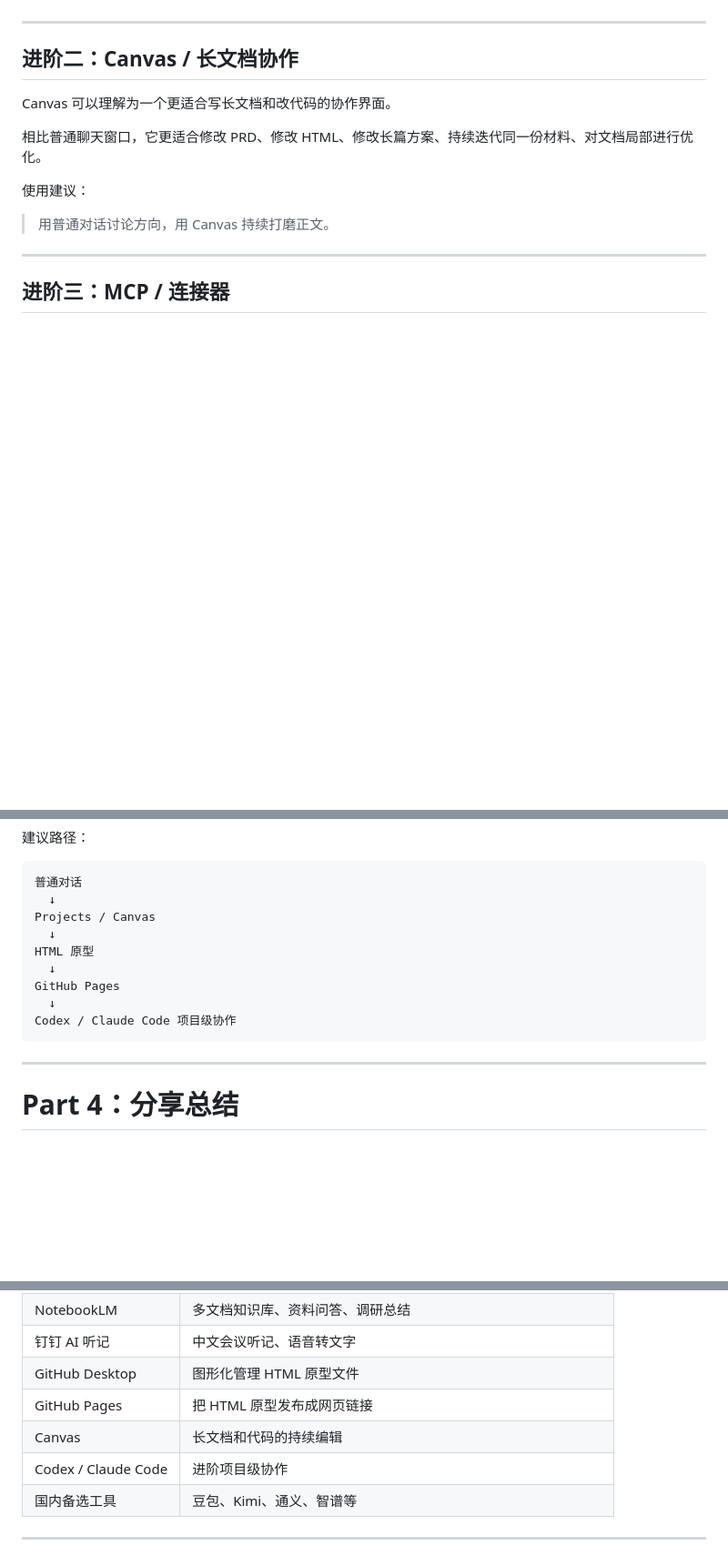
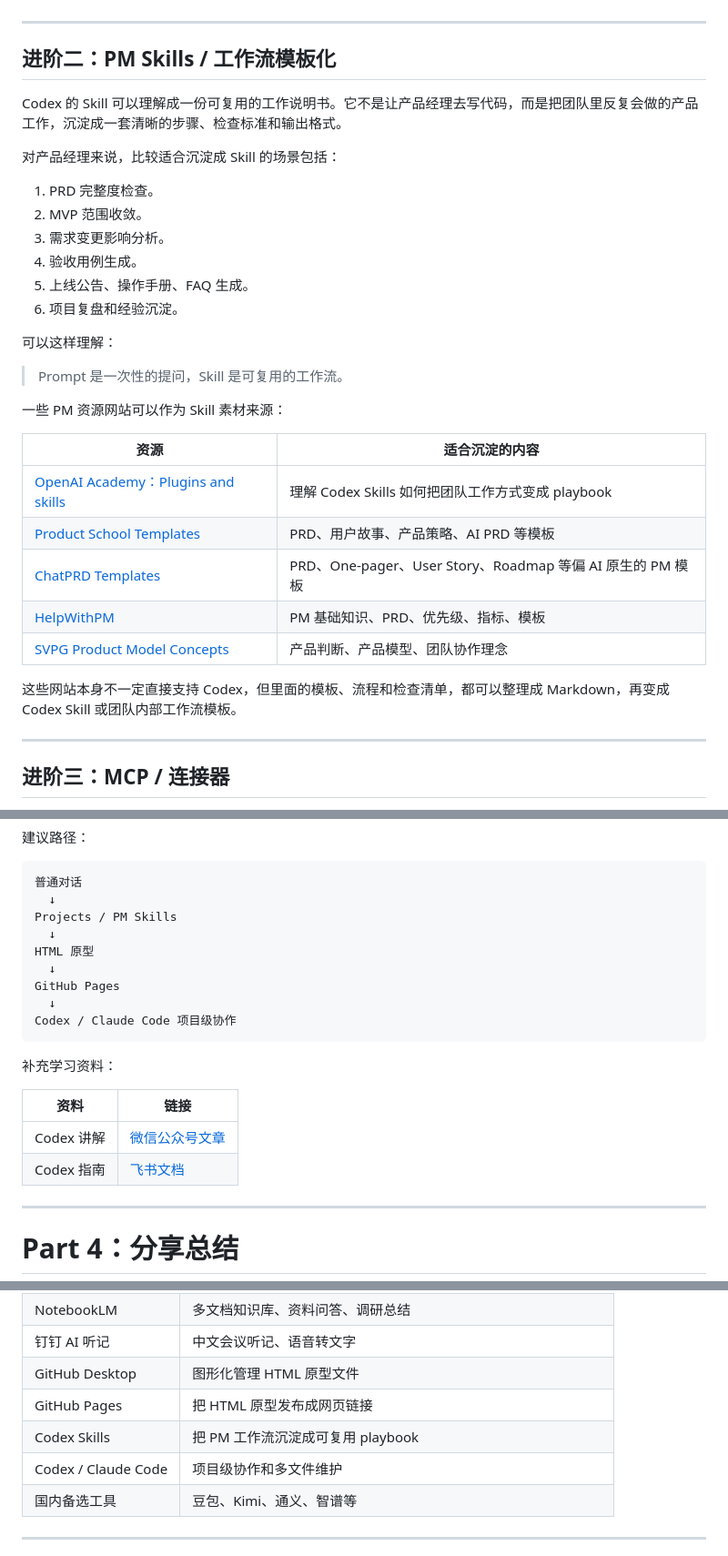
Before and after one commit to xuqiang97/pm-ai-toolkit, a Markdown page: README.md, 3 parts joined by grey strips. Shown at 91% size. GitHub-like rendering; blank space fills up the shorter version.

````diff
--- a/README.md
+++ b/README.md
@@ -716,15 +716,34 @@ Projects 可以理解为一个带长期记忆的项目空间。
 
 ---
 
-## 进阶二：Canvas / 长文档协作
-
-Canvas 可以理解为一个更适合写长文档和改代码的协作界面。
-
-相比普通聊天窗口，它更适合修改 PRD、修改 HTML、修改长篇方案、持续迭代同一份材料、对文档局部进行优化。
-
-使用建议：
-
-> 用普通对话讨论方向，用 Canvas 持续打磨正文。
+## 进阶二：PM Skills / 工作流模板化
+
+Codex 的 Skill 可以理解成一份可复用的工作说明书。它不是让产品经理去写代码，而是把团队里反复会做的产品工作，沉淀成一套清晰的步骤、检查标准和输出格式。
+
+对产品经理来说，比较适合沉淀成 Skill 的场景包括：
+
+1. PRD 完整度检查。
+2. MVP 范围收敛。
+3. 需求变更影响分析。
+4. 验收用例生成。
+5. 上线公告、操作手册、FAQ 生成。
+6. 项目复盘和经验沉淀。
+
+可以这样理解：
+
+> Prompt 是一次性的提问，Skill 是可复用的工作流。
+
+一些 PM 资源网站可以作为 Skill 素材来源：
+
+| 资源 | 适合沉淀的内容 |
+|---|---|
+| [OpenAI Academy：Plugins and skills](https://openai.com/academy/codex-plugins-and-skills/) | 理解 Codex Skills 如何把团队工作方式变成 playbook |
+| [Product School Templates](https://productschool.com/resources/templates) | PRD、用户故事、产品策略、AI PRD 等模板 |
+| [ChatPRD Templates](https://www.chatprd.ai/templates) | PRD、One-pager、User Story、Roadmap 等偏 AI 原生的 PM 模板 |
+| [HelpWithPM](https://helpwithpm.com/) | PM 基础知识、PRD、优先级、指标、模板 |
+| [SVPG Product Model Concepts](https://www.svpg.com/product-model-concepts/) | 产品判断、产品模型、团队协作理念 |
+
+这些网站本身不一定直接支持 Codex，但里面的模板、流程和检查清单，都可以整理成 Markdown，再变成 Codex Skill 或团队内部工作流模板。
 
 ---
 
@@ -770,7 +789,7 @@ Canvas 可以理解为一个更适合写长文档和改代码的协作界面。
 ```text
 普通对话
   ↓
-Projects / Canvas
+Projects / PM Skills
   ↓
 HTML 原型
   ↓
@@ -778,6 +797,13 @@ GitHub Pages
   ↓
 Codex / Claude Code 项目级协作
 ```
+
+补充学习资料：
+
+| 资料 | 链接 |
+|---|---|
+| Codex 讲解 | [微信公众号文章](https://mp.weixin.qq.com/s/rTE2vLqocDhyLeoaiXaHUg) |
+| Codex 指南 | [飞书文档](https://my.feishu.cn/wiki/OCY5wzbGhiLDr8kMulkcLLuSnQd) |
 
 ---
 
@@ -1301,8 +1327,8 @@ SQL 清晰可读，不要过度复杂。
 | 钉钉 AI 听记 | 中文会议听记、语音转文字 |
 | GitHub Desktop | 图形化管理 HTML 原型文件 |
 | GitHub Pages | 把 HTML 原型发布成网页链接 |
-| Canvas | 长文档和代码的持续编辑 |
-| Codex / Claude Code | 进阶项目级协作 |
+| Codex Skills | 把 PM 工作流沉淀成可复用 playbook |
+| Codex / Claude Code | 项目级协作和多文件维护 |
 | 国内备选工具 | 豆包、Kimi、通义、智谱等 |
 
 ---
````
Also changed, not shown: other parts of README.md (+2 -2 lines).
